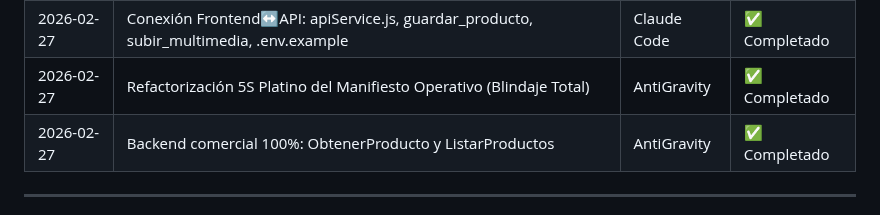
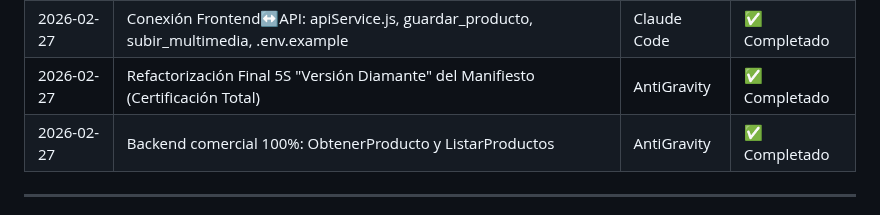
Before and after one commit to larevo1111/SOS_ERP, a Markdown page: .agent/CONTEXTO_ACTIVO.md, the part around the change. GitHub-like rendering.

```diff
--- a/.agent/CONTEXTO_ACTIVO.md
+++ b/.agent/CONTEXTO_ACTIVO.md
@@ -56,7 +56,7 @@ _Sin bloqueos activos._
 | 2026-02-27 | Ajuste tab Contenido: sección Origen 3ra, Propuesta de valor, quitar resaltado verde | Claude Code | ✅ Completado |
 | 2026-02-27 | Actualizar skill_frontend_quasar.md con learnings del primer módulo frontend | Claude Code | ✅ Completado |
 | 2026-02-27 | Conexión Frontend↔API: apiService.js, guardar_producto, subir_multimedia, .env.example | Claude Code | ✅ Completado |
-| 2026-02-27 | Refactorización 5S Platino del Manifiesto Operativo (Blindaje Total) | AntiGravity | ✅ Completado |
+| 2026-02-27 | Refactorización Final 5S "Versión Diamante" del Manifiesto (Certificación Total) | AntiGravity | ✅ Completado |
 | 2026-02-27 | Backend comercial 100%: ObtenerProducto y ListarProductos | AntiGravity | ✅ Completado |
 
 ---
```
Also changed, not shown: .agent/MANIFESTO.md (+29 -42 lines).
